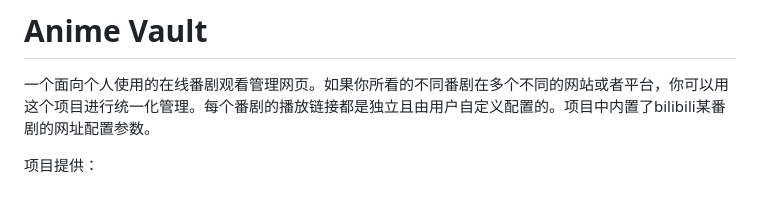
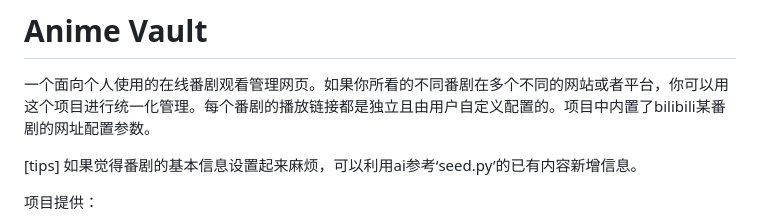
Before and after one commit to 33233dp/ChaChaOpen, a Markdown page: web/Anime/README.md, the part around the change. Drawn GitHub-style; blank space fills up the shorter version.

Commit message:
ubuntu 18:17 2026-05-19

```diff
--- a/web/Anime/README.md
+++ b/web/Anime/README.md
@@ -1,6 +1,9 @@
 # Anime Vault
 
 一个面向个人使用的在线番剧观看管理网页。如果你所看的不同番剧在多个不同的网站或者平台，你可以用这个项目进行统一化管理。每个番剧的播放链接都是独立且由用户自定义配置的。项目中内置了bilibili某番剧的网址配置参数。
+
+[tips]
+如果觉得番剧的基本信息设置起来麻烦，可以利用ai参考‘seed.py’的已有内容新增信息。
 
 项目提供：
 
```
